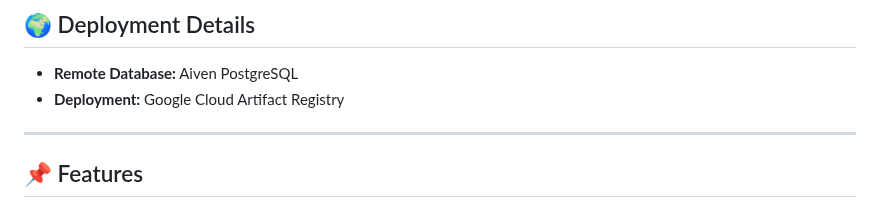
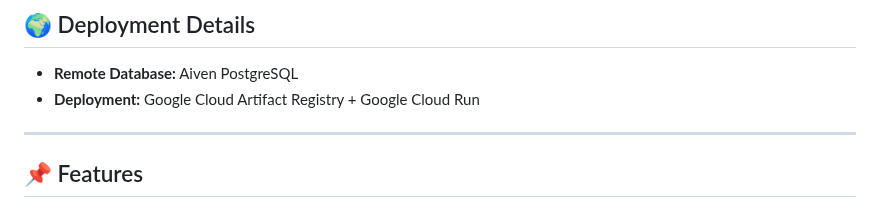
Before and after one commit to AMANKUMAR22MCA/GoogleAPI-ChatSystem, a Markdown page: README.md, the part around the change. Drawn GitHub-style.

```diff
--- a/README.md
+++ b/README.md
@@ -20,7 +20,7 @@ A Django project integrating Google APIs (OAuth, Drive, Picker), Django REST Fra
 ## 🌍 Deployment Details
 
 - **Remote Database:** Aiven PostgreSQL
-- **Deployment:** Google Cloud Artifact Registry
+- **Deployment:** Google Cloud Artifact Registry + Google Cloud Run
 
 ---
 
```
